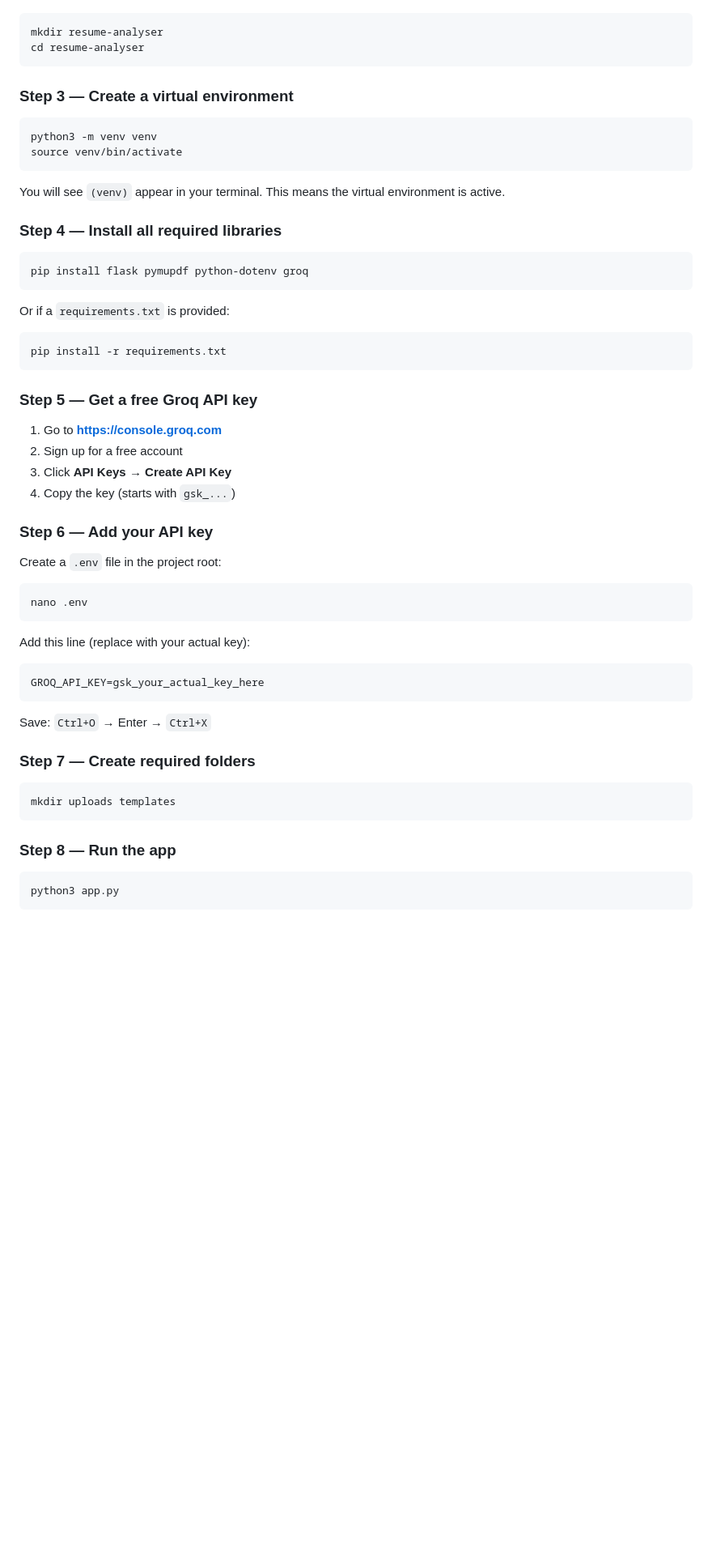
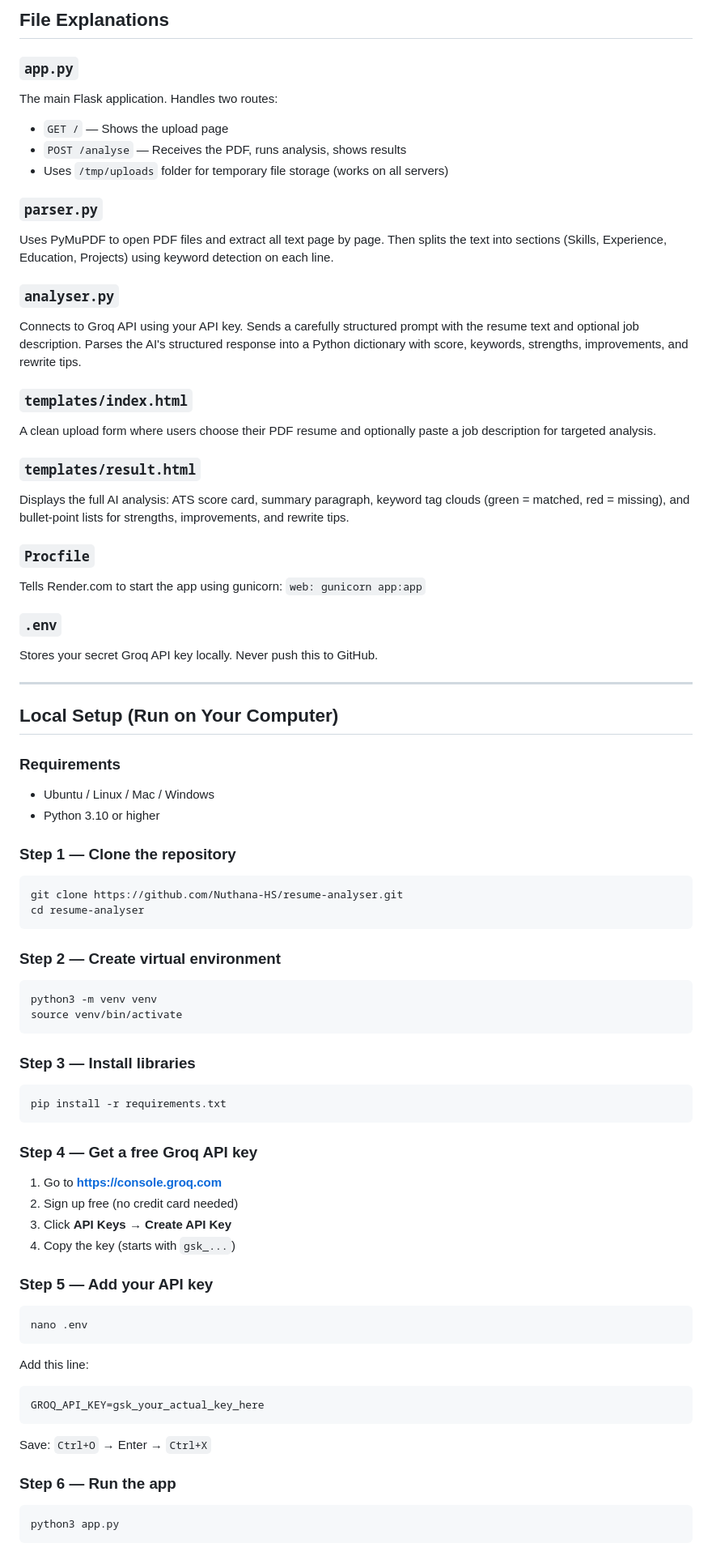
Before and after one commit to Nuthana-HS/resume-analyser, a Markdown page: README.md, the part around one of its changes. Shown at 81% size. Drawn GitHub-style; blank space fills up the shorter version.

````diff
--- a/README.md
+++ b/README.md
@@ -82,61 +84,72 @@ sudo apt install python3 python3-pip python3-venv -y
 
+## File Explanations
+
+### `app.py`
+The main Flask application. Handles two routes:
+- `GET /` — Shows the upload page
+- `POST /analyse` — Receives the PDF, runs analysis, shows results
+- Uses `/tmp/uploads` folder for temporary file storage (works on all servers)
+
+### `parser.py`
+Uses PyMuPDF to open PDF files and extract all text page by page. Then splits the text into sections (Skills, Experience, Education, Projects) using keyword detection on each line.
+
+### `analyser.py`
+Connects to Groq API using your API key. Sends a carefully structured prompt with the resume text and optional job description. Parses the AI's structured response into a Python dictionary with score, keywords, strengths, improvements, and rewrite tips.
+
+### `templates/index.html`
+A clean upload form where users choose their PDF resume and optionally paste a job description for targeted analysis.
+
+### `templates/result.html`
+Displays the full AI analysis: ATS score card, summary paragraph, keyword tag clouds (green = matched, red = missing), and bullet-point lists for strengths, improvements, and rewrite tips.
+
+### `Procfile`
+Tells Render.com to start the app using gunicorn: `web: gunicorn app:app`
+
+### `.env`
+Stores your secret Groq API key locally. Never push this to GitHub.
+
+---
+
+## Local Setup (Run on Your Computer)
+
+### Requirements
+- Ubuntu / Linux / Mac / Windows
+- Python 3.10 or higher
+
+### Step 1 — Clone the repository
 ```bash
-mkdir resume-analyser
+git clone https://github.com/Nuthana-HS/resume-analyser.git
 cd resume-analyser
 ```
 
-### Step 3 — Create a virtual environment
-
+### Step 2 — Create virtual environment
 ```bash
 python3 -m venv venv
 source venv/bin/activate
 ```
 
-You will see `(venv)` appear in your terminal. This means the virtual environment is active.
-
-### Step 4 — Install all required libraries
-
-```bash
-pip install flask pymupdf python-dotenv groq
-```
-
-Or if a `requirements.txt` is provided:
-
+### Step 3 — Install libraries
 ```bash
 pip install -r requirements.txt
 ```
 
-### Step 5 — Get a free Groq API key
-
+### Step 4 — Get a free Groq API key
 1. Go to **https://console.groq.com**
-2. Sign up for a free account
+2. Sign up free (no credit card needed)
 3. Click **API Keys** → **Create API Key**
 4. Copy the key (starts with `gsk_...`)
 
-### Step 6 — Add your API key
-
-Create a `.env` file in the project root:
-
+### Step 5 — Add your API key
 ```bash
 nano .env
 ```
-
-Add this line (replace with your actual key):
-
+Add this line:
 ```
 GROQ_API_KEY=gsk_your_actual_key_here
 ```
-
 Save: `Ctrl+O` → Enter → `Ctrl+X`
 
-### Step 7 — Create required folders
-
-```bash
-mkdir uploads templates
-```
-
-### Step 8 — Run the app
-
+### Step 6 — Run the app
 ```bash
 python3 app.py
 ```
````
Also changed, not shown: other parts of README.md (+99 -95 lines).
